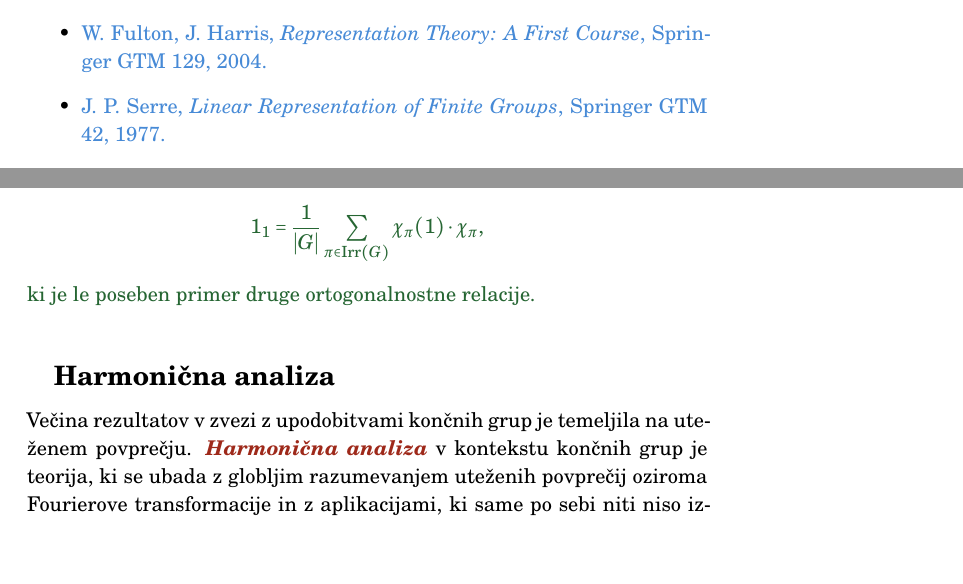
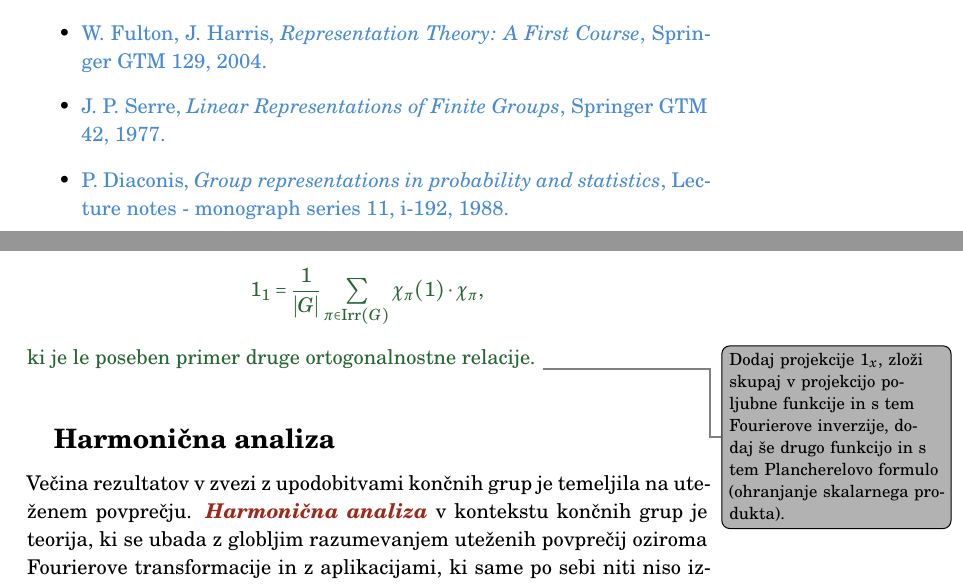
Before and after one commit to urbanjezernik/teorija-upodobitev, a LaTeX book (upodobitve.tex): two parts of pages 4 and 45 of 50, joined at a grey line, cut so that both start at the same text, the shorter picture padded with empty space. Compiled offline with LaTeX, dvips and Ghostscript.

Commit message:
Načrt za Plancherelovo formulo

```diff
--- a/upodobitve.tex
+++ b/upodobitve.tex
@@ -255,7 +255,8 @@
 \begin{itemize}
 \item {\literatura E. Kowalski, {\em An Introduction to the Representation Theory of Groups}, American Mathematical Society, 2014.}
 \item {\literatura W. Fulton, J. Harris, {\em Representation Theory: A First Course}, Springer GTM 129, 2004.}
-\item {\literatura J. P. Serre, {\em Linear Representation of Finite Groups}, Springer GTM 42, 1977.}
+\item {\literatura J. P. Serre, {\em Linear Representations of Finite Groups}, Springer GTM 42, 1977.}
+\item {\literatura P. Diaconis, {\em Group representations in probability and statistics}, Lecture notes - monograph series 11, i-192, 1988.}
 \end{itemize}
 
 \chapter{Temelji teorije upodobitev}
@@ -1811,6 +1812,7 @@ S tem dobimo razvoj
     1_1 = \frac{1}{|G|} \sum_{\pi \in \Irr(G)} \chi_{\pi}(1) \cdot \chi_{\pi},
 \]
 ki je le poseben primer druge ortogonalnostne relacije.
+\todo{Dodaj projekcije $1_x$, zloži skupaj v projekcijo poljubne funkcije in s tem Fourierove inverzije, dodaj še drugo funkcijo in s tem Plancherelovo formulo (ohranjanje skalarnega produkta).}
 \end{zgled}
 
 \subsection{Harmonična analiza}
```
Also changed, not shown: upodobitve.pdf.
